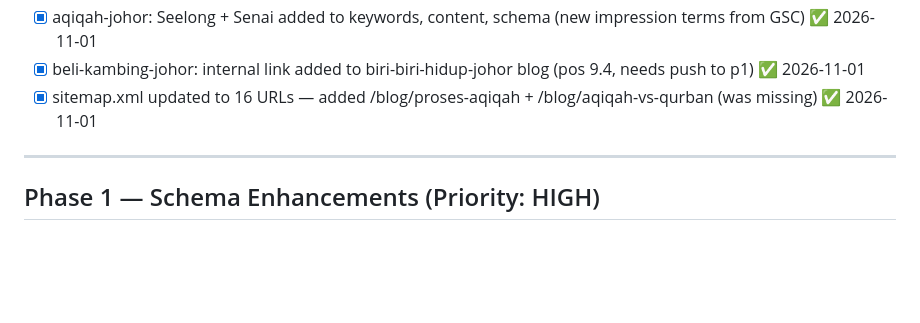
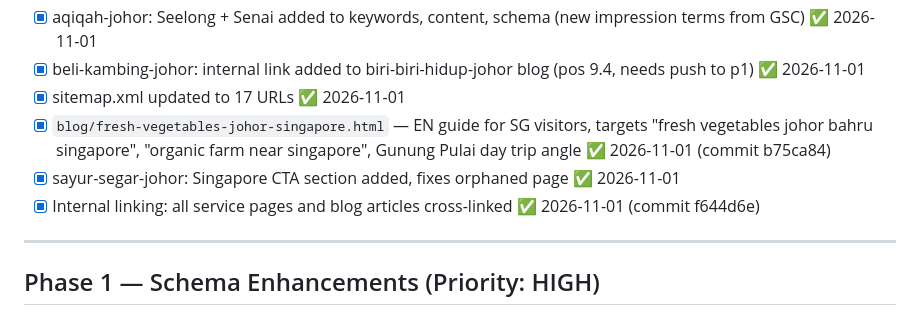
Before and after one commit to Peak-Convert/baniibrahimfarms, a Markdown page: GEO_STRATEGY.md, the part around the change. Drawn GitHub-style; blank space fills up the shorter version.

Commit message:
docs(geo): log Singapore vegetables article + internal linking done

```diff
--- a/GEO_STRATEGY.md
+++ b/GEO_STRATEGY.md
@@ -37,7 +37,10 @@ The goal is for Bani Ibrahim Farms to appear as the cited source when users ask
 - [x] susu-kambing-johor title/meta updated for "near me" + delivery CTR (was 1.74% at pos 8.9) ✅ 2026-11-01
 - [x] aqiqah-johor: Seelong + Senai added to keywords, content, schema (new impression terms from GSC) ✅ 2026-11-01
 - [x] beli-kambing-johor: internal link added to biri-biri-hidup-johor blog (pos 9.4, needs push to p1) ✅ 2026-11-01
-- [x] sitemap.xml updated to 16 URLs — added /blog/proses-aqiqah + /blog/aqiqah-vs-qurban (was missing) ✅ 2026-11-01
+- [x] sitemap.xml updated to 17 URLs ✅ 2026-11-01
+- [x] `blog/fresh-vegetables-johor-singapore.html` — EN guide for SG visitors, targets "fresh vegetables johor bahru singapore", "organic farm near singapore", Gunung Pulai day trip angle ✅ 2026-11-01 (commit b75ca84)
+- [x] sayur-segar-johor: Singapore CTA section added, fixes orphaned page ✅ 2026-11-01
+- [x] Internal linking: all service pages and blog articles cross-linked ✅ 2026-11-01 (commit f644d6e)
 
 ---
 
```
